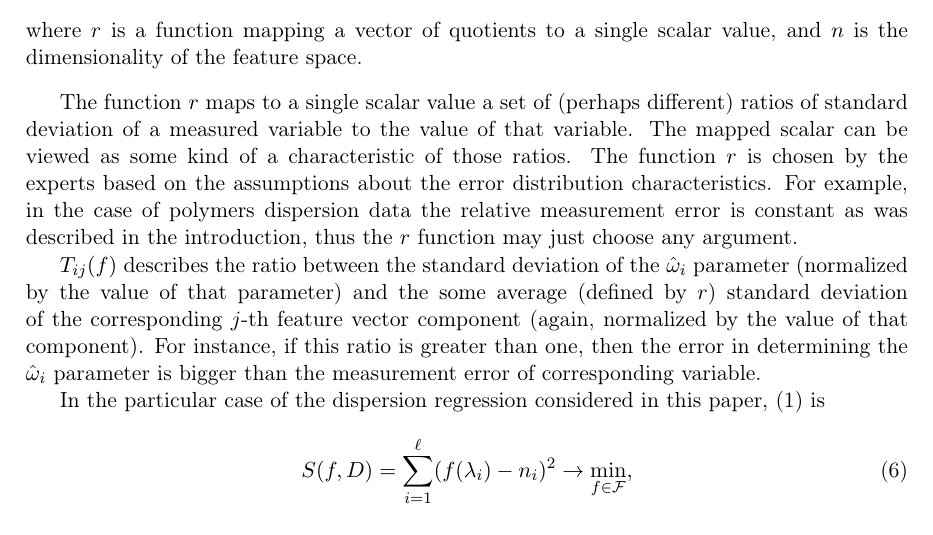
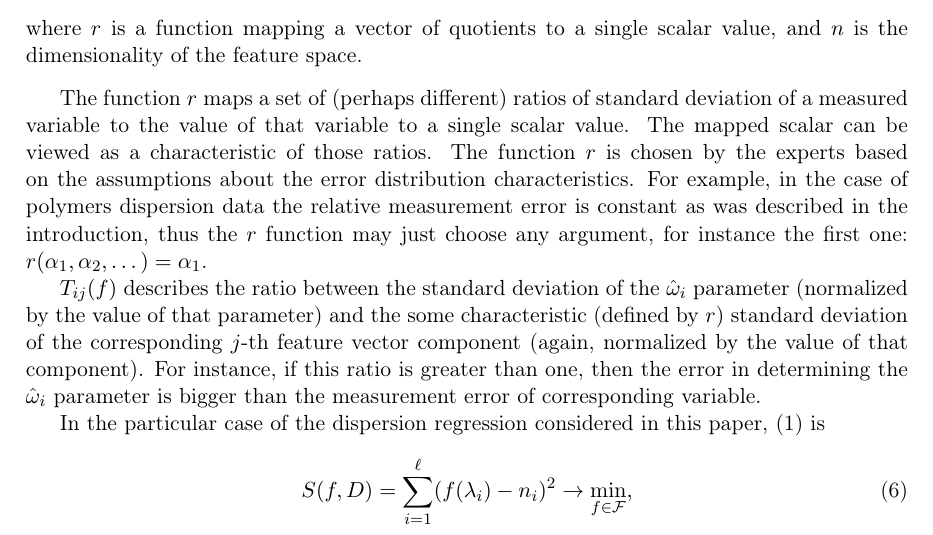
Before and after one commit to 0xd34df00d/RefractOptics, a LaTeX paper (doc/Rudoy2015Stability_en.tex): part of page 4 of 11, cut so that both start at the same text. Compiled offline with pdfLaTeX; a LaTeX package or settings file that is missing is left out.

Commit message:
[2015Stability] Fixed the text describing T_{kj}.

```diff
--- a/doc/Rudoy2015Stability_en.tex
+++ b/doc/Rudoy2015Stability_en.tex
@@ -296,15 +296,17 @@ where $r$ is a function mapping a vector of quotients to a single scalar value,
 is the dimensionality of the feature space.
 \end{defin}
 
-The function $r$ maps to a single scalar value a set of (perhaps different) ratios of standard
-deviation of a measured variable to the value of that variable. The mapped scalar can be
-viewed as some kind of a characteristic of those ratios. The function $r$ is chosen by the
+The function $r$ maps a set of (perhaps different) ratios of standard
+deviation of a measured variable to the value of that variable to a single scalar value.
+The mapped scalar can be
+viewed as a characteristic of those ratios. The function $r$ is chosen by the
 experts based on the assumptions about the error distribution characteristics. For example,
 in the case of polymers dispersion data the relative measurement error is constant as was
-described in the introduction, thus the $r$ function may just choose any argument.
+described in the introduction, thus the $r$ function may just choose any argument, for
+instance the first one: $r(\alpha_1, \alpha_2, \dots) = \alpha_1$.
 
 $T_{ij}(f)$ describes the ratio between the standard deviation of the $\hat{\omega}_i$ parameter
-(normalized by the value of that parameter) and the some average (defined by $r$)
+(normalized by the value of that parameter) and the some characteristic (defined by $r$)
 standard deviation of the corresponding $j$-th feature vector component (again, normalized by
 the value of that component).
 For instance, if this ratio is greater than one, then the error in determining the $\hat{\omega}_i$
```
